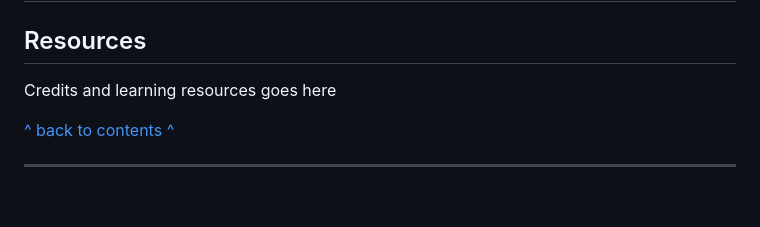
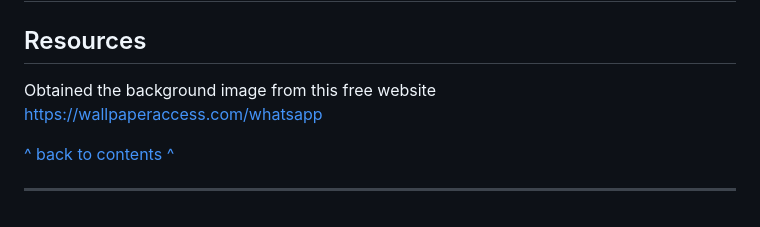
Before and after one commit to mickmccann/MS3-Small-Jobs, a Markdown page: README.md, the part around the change. GitHub-like rendering.

```diff
--- a/README.md
+++ b/README.md
@@ -267,7 +267,7 @@ Full details on the relevant testing can be found here: [Testing](TESTING.md)
 
 ## Resources
 
-Credits and learning resources goes here
+Obtained the background image from this free website https://wallpaperaccess.com/whatsapp
 
 
 [^ back to contents ^](#contents)
```
Also changed, not shown: static/images/background_img.png (added), 4 other files.
